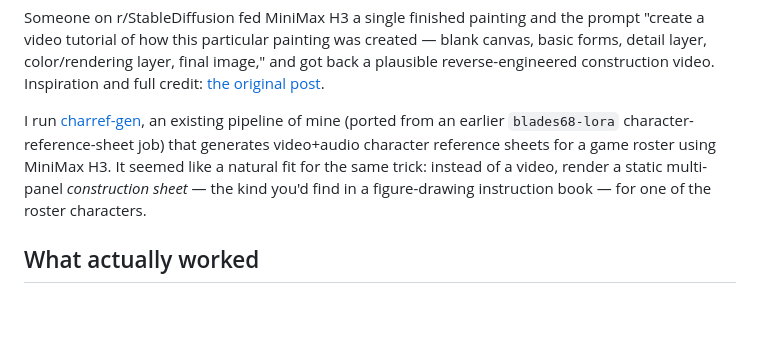
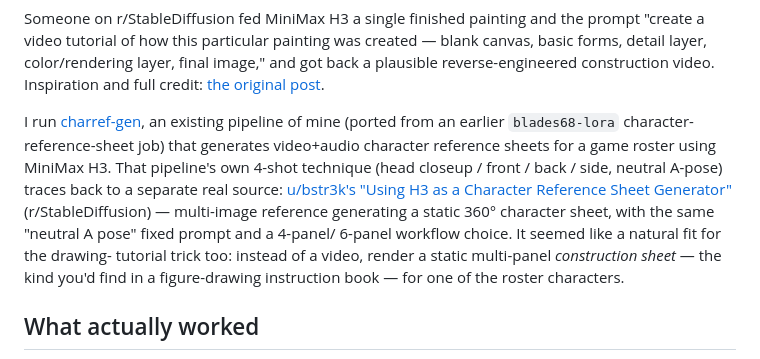
Before and after one commit to gavmor/regular-labs, a Markdown page: src/2026-08-28-drawing-tutorial-sheet.md, the part around the change. GitHub-like rendering; blank space fills up the shorter version.

Commit message:
Credit the real technical-origin source: u/bstr3k's H3 charref-sheet post
Verified directly (fetched via old.reddit.com): "Using H3 as a Character
Reference Sheet Generator" (r/StableDiffusion, u/bstr3k) describes the
same multi-image-reference -> 360-degree character sheet technique,
same "neutral A pose" fixed prompt, same 4-panel/6-panel workflow
framing that charref-gen's own 4-shot template (build_manifest.py) is
built on. A prior candidate citation (Tokey_TheBear's FL2VA/REF2VA hybrid
merge post) was checked and rejected -- it describes a different
checkpoint and node graph charref-gen doesn't use.

```diff
--- a/src/2026-08-28-drawing-tutorial-sheet.md
+++ b/src/2026-08-28-drawing-tutorial-sheet.md
@@ -10,10 +10,15 @@ video. Inspiration and full credit:
 I run [charref-gen](https://github.com/gavmor/charref-gen), an existing pipeline of mine
 (ported from an earlier `blades68-lora` character-reference-sheet job) that
 generates video+audio character reference sheets for a game roster using
-MiniMax H3. It seemed like a natural fit for the same trick: instead of a
-video, render a static multi-panel *construction sheet* — the kind you'd
-find in a figure-drawing instruction book — for one of the roster
-characters.
+MiniMax H3. That pipeline's own 4-shot technique (head closeup / front /
+back / side, neutral A-pose) traces back to a separate real source:
+[u/bstr3k's "Using H3 as a Character Reference Sheet Generator"](https://www.reddit.com/r/StableDiffusion/comments/1vr5nvc/using_h3_as_a_character_reference_sheet_generator/)
+(r/StableDiffusion) — multi-image reference generating a static 360°
+character sheet, with the same "neutral A pose" fixed prompt and a 4-panel/
+6-panel workflow choice. It seemed like a natural fit for the drawing-
+tutorial trick too: instead of a video, render a static multi-panel
+*construction sheet* — the kind you'd find in a figure-drawing instruction
+book — for one of the roster characters.
 
 ## What actually worked
 
```
